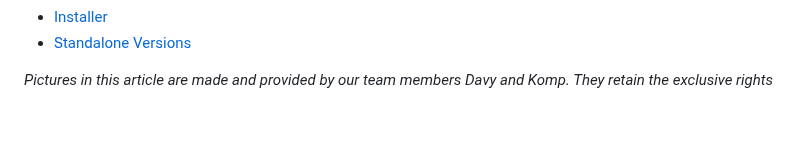
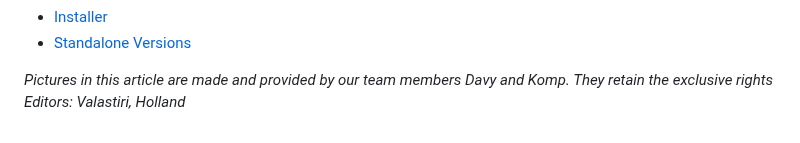
Before and after one commit to flybywiresim/website, a Markdown page: src/posts/fsweekend-2024.md, the part around the change. GitHub-like rendering.

Commit message:
Adding editors

```diff
--- a/src/posts/fsweekend-2024.md
+++ b/src/posts/fsweekend-2024.md
@@ -106,3 +106,4 @@ Download the latest version of the A32NX:
 - [Standalone Versions](https://flybywiresim.com/a32nx/#download)
 
 *Pictures in this article are made and provided by our team members Davy and Komp. They retain the exclusive rights*
+*Editors: Valastiri, Holland*
```
